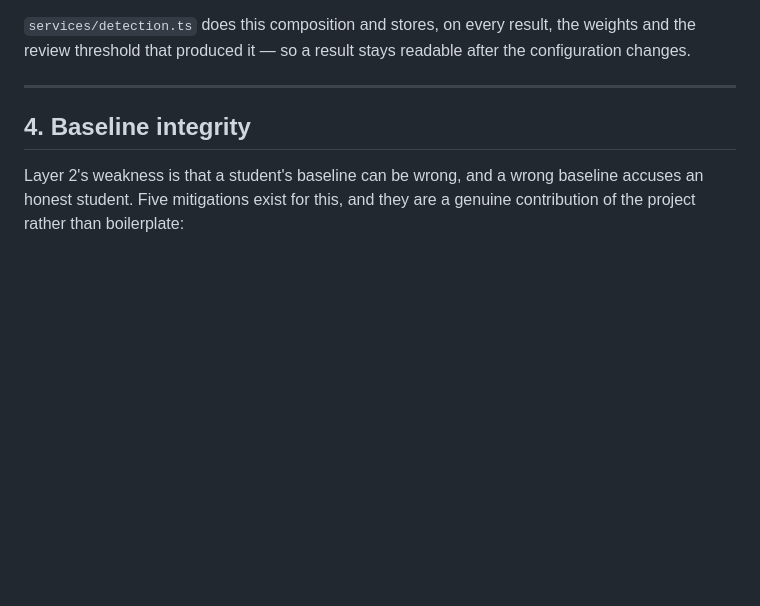
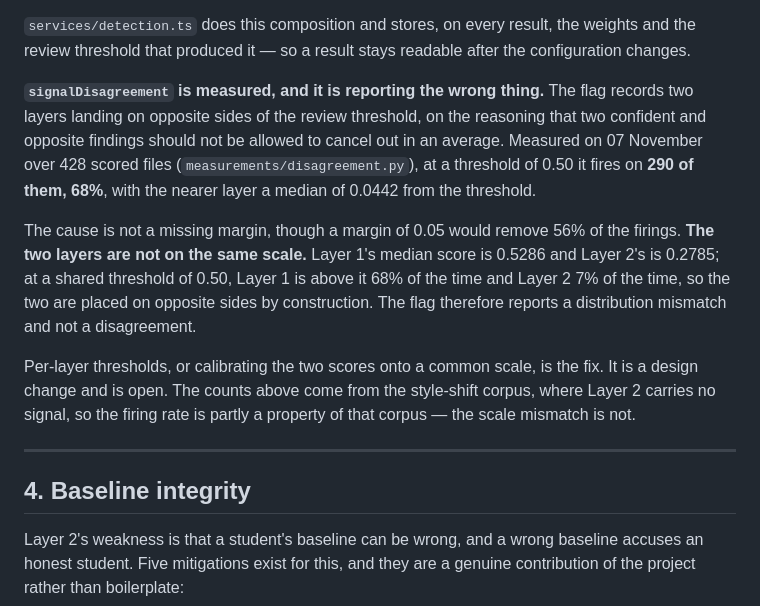
Before and after one commit to MohammadSaqlain124/codeguard-ai, a Markdown page: docs/PROJECT_STATUS.md, the part around the change. Rendered like a GitHub page; blank space fills up the shorter version.

Commit message:
docs: record the signal disagreement finding

```diff
--- a/docs/PROJECT_STATUS.md
+++ b/docs/PROJECT_STATUS.md
@@ -246,6 +246,25 @@ finding.
 `services/detection.ts` does this composition and stores, on every result, the
 weights and the review threshold that produced it — so a result stays readable
 after the configuration changes.
+
+**`signalDisagreement` is measured, and it is reporting the wrong thing.**
+The flag records two layers landing on opposite sides of the review threshold,
+on the reasoning that two confident and opposite findings should not be allowed
+to cancel out in an average. Measured on 07 November over 428 scored files
+(`measurements/disagreement.py`), at a threshold of 0.50 it fires on **290 of
+them, 68%**, with the nearer layer a median of 0.0442 from the threshold.
+
+The cause is not a missing margin, though a margin of 0.05 would remove 56% of
+the firings. **The two layers are not on the same scale.** Layer 1's median
+score is 0.5286 and Layer 2's is 0.2785; at a shared threshold of 0.50, Layer 1
+is above it 68% of the time and Layer 2 7% of the time, so the two are placed
+on opposite sides by construction. The flag therefore reports a distribution
+mismatch and not a disagreement.
+
+Per-layer thresholds, or calibrating the two scores onto a common scale, is the
+fix. It is a design change and is open. The counts above come from the
+style-shift corpus, where Layer 2 carries no signal, so the firing rate is
+partly a property of that corpus — the scale mismatch is not.
 
 ---
 
```
